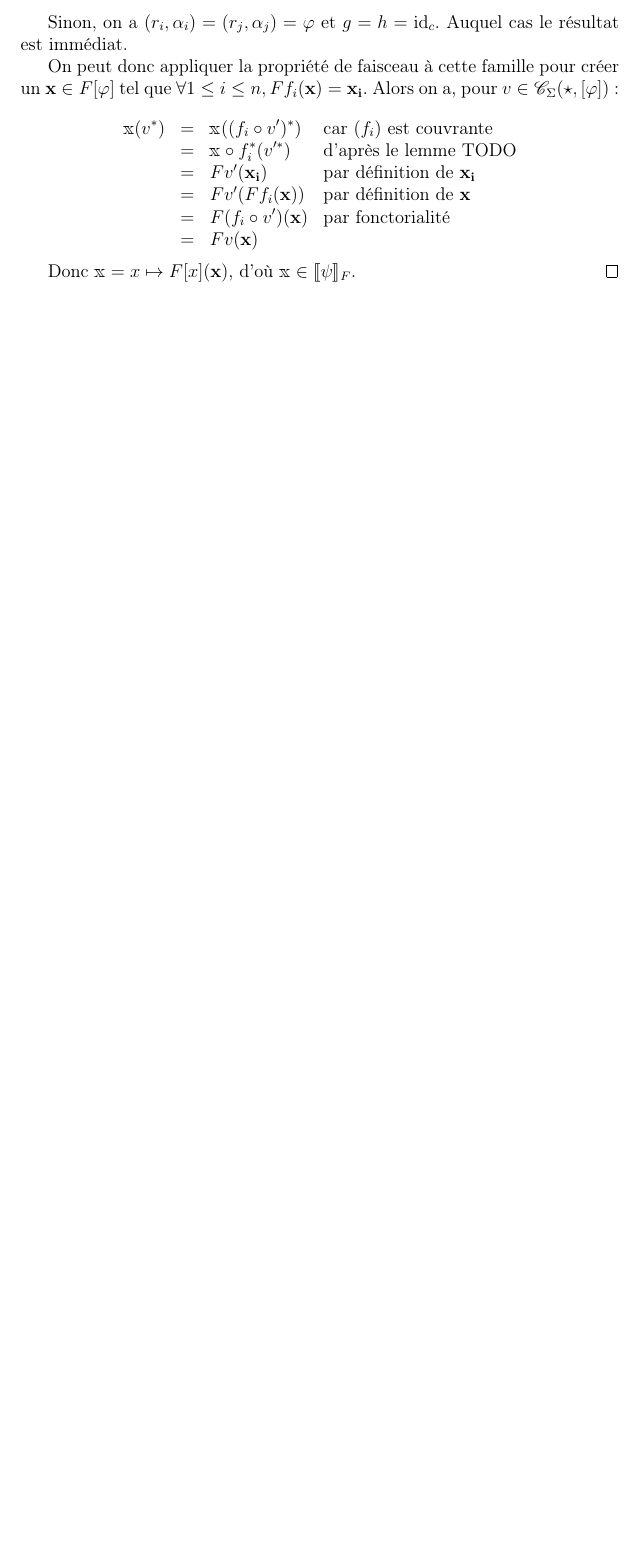
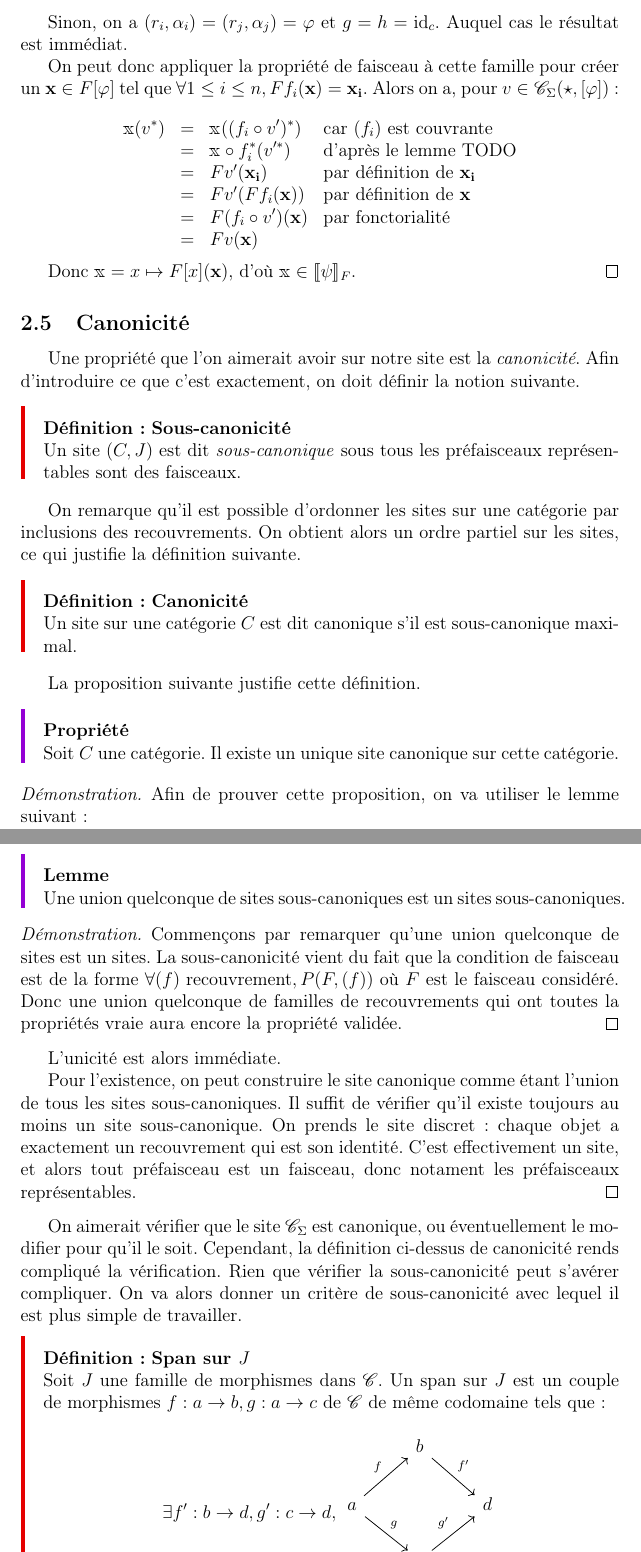
Before and after one commit to dwarfmaster/memoire-dma-l3, a LaTeX document (main.tex, which reads faisceau.tex): part of page 21 of 21 before the commit and two parts of pages 21 and 22 of 24 after it, the two joined at a grey line, cut so that both start at the same text, the shorter picture padded with empty space. Compiled offline with pdfLaTeX.

Commit message:
Add part on canonicity

```diff
--- a/faisceau.tex
+++ b/faisceau.tex
@@ -763,3 +763,68 @@ ci-dessus marcheraient aussi avec juste un préfaisceau).
 
     Donc $\mathbb{x} = x\mapsto F[x](\mathbf{x})$, d'où $\mathbb{x}\in\sem{\psi}_F$.
 \end{proof}
+
+\subsection{Canonicité}
+
+Une propriété que l'on aimerait avoir sur notre site est la \emph{canonicité}. Afin
+d'introduire ce que c'est exactement, on doit définir la notion suivante.
+
+\begin{defi}{Sous-canonicité}
+    Un site $(C,J)$ est dit \emph{sous-canonique} sous tous les préfaisceaux
+    représentables sont des faisceaux.
+\end{defi}
+
+On remarque qu'il est possible d'ordonner les sites sur une catégorie par inclusions
+des recouvrements. On obtient alors un ordre partiel sur les sites, ce qui justifie
+la définition suivante.
+
+\begin{defi}{Canonicité}
+    Un site sur une catégorie $C$ est dit canonique s'il est sous-canonique maximal.
+\end{defi}
+
+La proposition suivante justifie cette définition.
+
+\begin{prop}
+    Soit $C$ une catégorie. Il existe un unique site canonique sur cette catégorie.
+\end{prop}
+
+\begin{proof}
+    Afin de prouver cette proposition, on va utiliser le lemme suivant~:
+
+    \begin{lem}
+        Une union quelconque de sites sous-canoniques est un sites sous-canoniques.
+    \end{lem}
+    \begin{proof}
+        Commençons par remarquer qu'une union quelconque de sites est un sites.
+        La sous-canonicité vient du fait que la condition de faisceau est de la
+        forme $\forall (f)\text{ recouvrement}, P(F,(f))$ où $F$ est le
+        faisceau considéré.  Donc une union quelconque de familles de
+        recouvrements qui ont toutes la propriétés vraie aura encore la
+        propriété validée.
+    \end{proof}
+
+    L'unicité est alors immédiate.
+
+    Pour l'existence, on peut construire le site canonique comme étant l'union
+    de tous les sites sous-canoniques. Il suffit de vérifier qu'il existe toujours
+    au moins un site sous-canonique. On prends le site discret~: chaque objet a
+    exactement un recouvrement qui est son identité. C'est effectivement un site,
+    et alors tout préfaisceau est un faisceau, donc notament les préfaisceaux
+    représentables.
+\end{proof}
+
+On aimerait vérifier que le site $\C_\Sigma$ est canonique, ou éventuellement le modifier
+pour qu'il le soit. Cependant, la définition ci-dessus de canonicité rends compliqué
+la vérification. Rien que vérifier la sous-canonicité peut s'avérer compliquer. On
+va alors donner un critère de sous-canonicité avec lequel il est plus simple de
+travailler.
+
+\begin{defi}{Span sur $J$}
+    Soit $J$ une famille de morphismes dans $\C$. Un span sur $J$ est un couple de
+    morphismes $f:a\rightarrow b,g:a\rightarrow c$ de $\C$ de même codomaine tels que~:
+
+    \[\exists f':b\rightarrow d, g':c\rightarrow d,\begin{tikzcd}
+        & b \arrow[rd, "f'"] & \\
+        a \arrow[ru, "f"] \arrow[rd, "g"] & & d \\
+        & c \arrow[ru, "g'"] & \\
+    \end{tikzcd}\]
```
Also changed, not shown: main.tex (+4 -1 lines), sheaves.tex (added), faisceau.tex (68 more changed lines).
